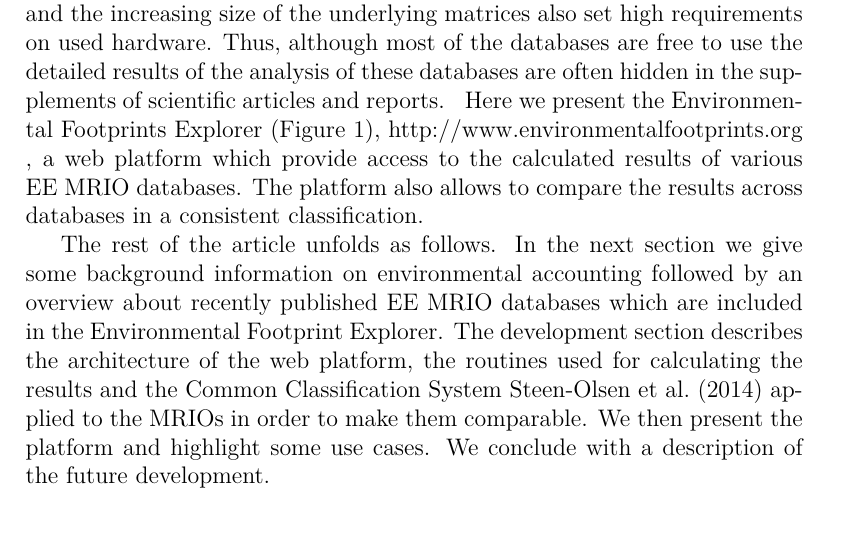
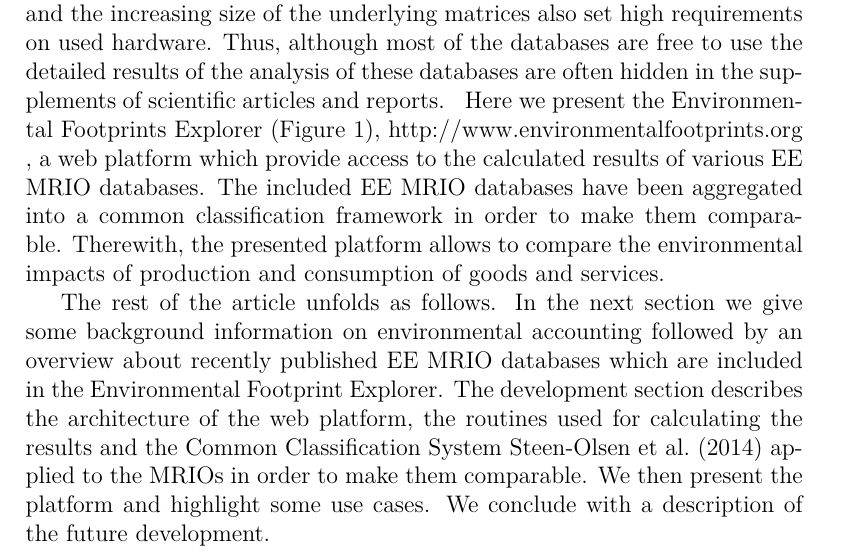
Before and after one commit to konstantinstadler/web_db_mrio, a LaTeX document (main.tex, which reads intro_solution.tex): part of page 2 of 18, cut so that both start at the same text. Compiled offline with pdfLaTeX.

Commit message:
edited intro_solution.tex

```diff
--- a/intro_solution.tex
+++ b/intro_solution.tex
@@ -1,2 +1,2 @@
 Here we present the Environmental Footprints Explorer (Figure \ref{fig:startpage}), http://www.environmentalfootprints.org , a web platform which provide access to the calculated results of
-various EE MRIO databases. The platform also allows to compare the results across databases in a consistent classification.
+various EE MRIO databases. The included EE MRIO databases have been aggregated into a common classification framework in order to make them comparable. Therewith, the presented platform allows to compare the environmental impacts of production and consumption of goods and services.
```
